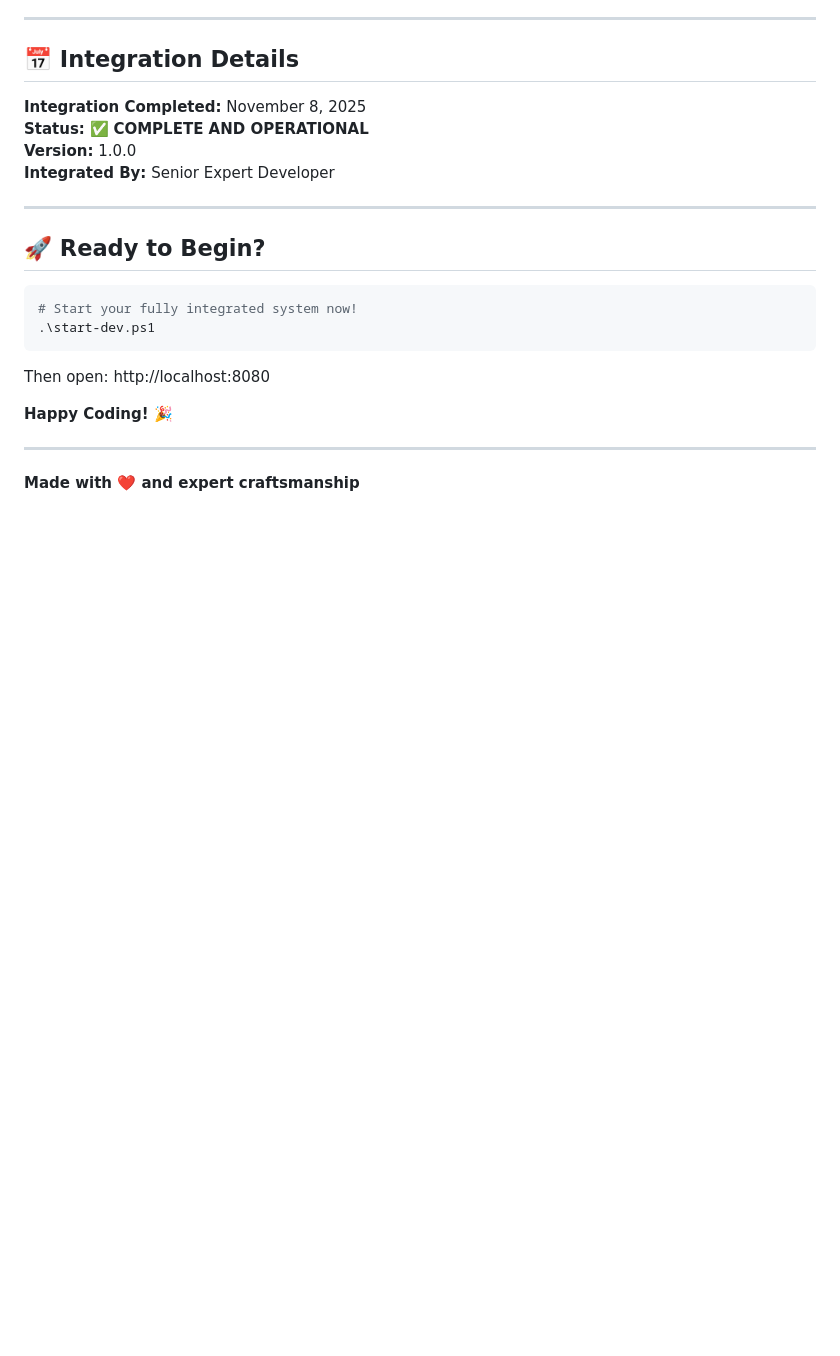
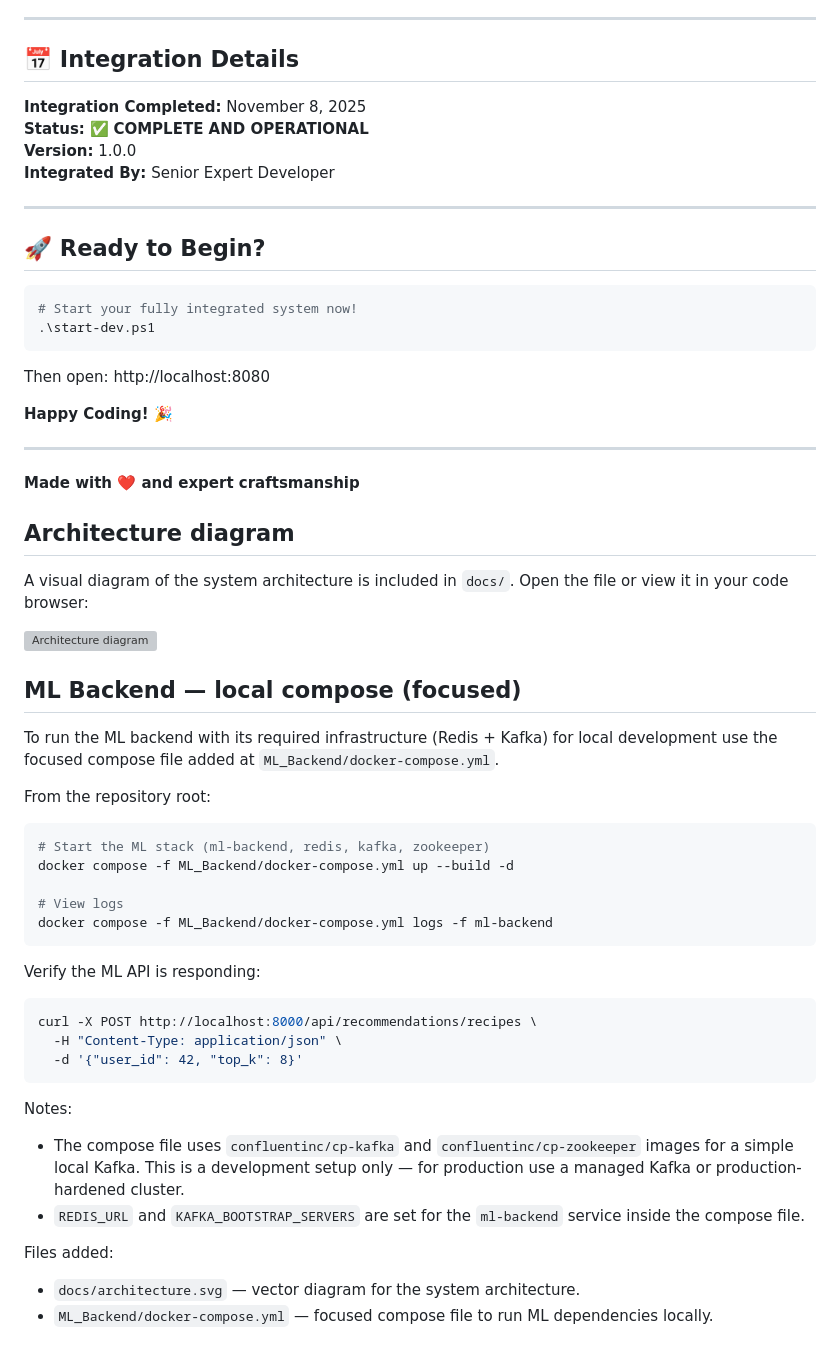
Before and after one commit to dipesh-malla/Recipe_Management_System, a Markdown page: README.md, the part around one of its changes. GitHub-like rendering; blank space fills up the shorter version; grey boxes are pictures that could not be loaded.

````diff
--- a/README.md
+++ b/README.md
@@ -469,3 +509,41 @@ Then open: http://localhost:8080
 ---
 
 **Made with ❤️ and expert craftsmanship**
+
+## Architecture diagram
+
+A visual diagram of the system architecture is included in `docs/`. Open the file or view it in your code browser:
+
+![Architecture diagram](./docs/architecture.svg)
+
+## ML Backend — local compose (focused)
+
+To run the ML backend with its required infrastructure (Redis + Kafka) for local development use the focused compose file added at `ML_Backend/docker-compose.yml`.
+
+From the repository root:
+
+```bash
+# Start the ML stack (ml-backend, redis, kafka, zookeeper)
+docker compose -f ML_Backend/docker-compose.yml up --build -d
+
+# View logs
+docker compose -f ML_Backend/docker-compose.yml logs -f ml-backend
+```
+
+Verify the ML API is responding:
+
+```bash
+curl -X POST http://localhost:8000/api/recommendations/recipes \
+  -H "Content-Type: application/json" \
+  -d '{"user_id": 42, "top_k": 8}'
+```
+
+Notes:
+
+- The compose file uses `confluentinc/cp-kafka` and `confluentinc/cp-zookeeper` images for a simple local Kafka. This is a development setup only — for production use a managed Kafka or production-hardened cluster.
+- `REDIS_URL` and `KAFKA_BOOTSTRAP_SERVERS` are set for the `ml-backend` service inside the compose file.
+
+Files added:
+
+- `docs/architecture.svg` — vector diagram for the system architecture.
+- `ML_Backend/docker-compose.yml` — focused compose file to run ML dependencies locally.
````
Also changed, not shown: other parts of README.md (+96 -56 lines).
